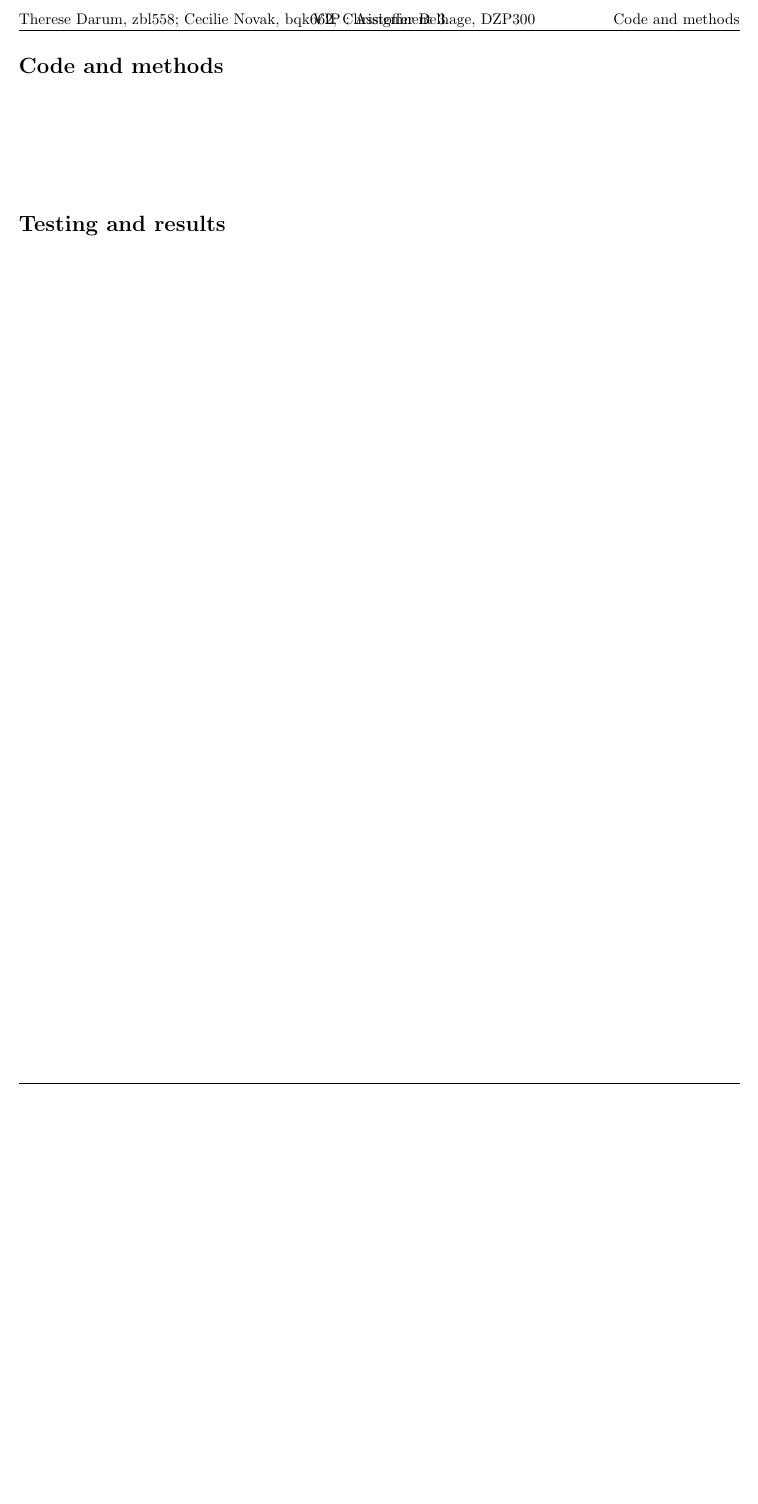
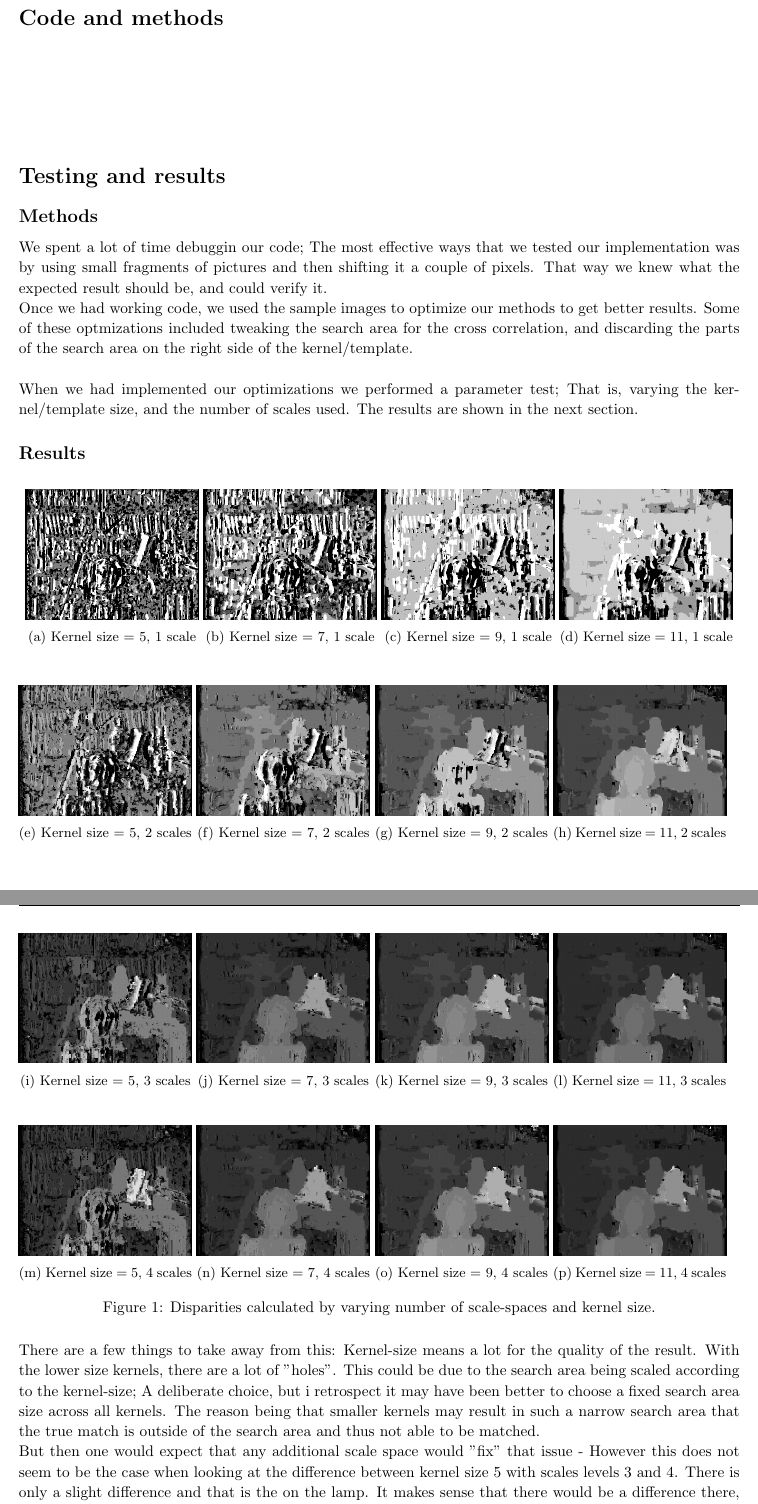
Before and after one commit to stoffer150/VIP, a LaTeX problem sheet (assignment3/report.tex): part of page 3 of 3 before the commit and two parts of pages 3 and 4 of 5 after it, the two joined at a grey line, cut at the place of the change, the shorter picture padded with empty space. Compiled offline with pdfLaTeX.

Commit message:
Noget text

```diff
--- a/assignment3/report.tex
+++ b/assignment3/report.tex
@@ -225,8 +225,92 @@
 
 \begin{homeworkProblem}[Testing and results]
 
-\begin{homeworkSubProblem}[]
-
+\begin{homeworkSubProblem}[Methods]
+We spent a lot of time debuggin our code; The most effective ways that we tested our implementation was by using small fragments of pictures and then shifting it a couple of pixels. That way we knew what the expected result should be, and could verify it.\\
+Once we had working code, we used the sample images to optimize our methods to get better results. Some of these optmizations included tweaking the search area for the cross correlation, and discarding the parts of the search area on the right side of the kernel/template.\\
+\\
+When we had implemented our optimizations we performed a parameter test; That is, varying the kernel/template size, and the number of scales used. The results are shown in the next section.
 \end{homeworkSubProblem}
 
-\begin{homeworkSubProblem}[]
+\begin{homeworkSubProblem}[Results]
+\begin{figure}[H]
+\centering
+\begin{subfigure}[b]{0.24\textwidth}
+	\includegraphics[width=\textwidth]{disparity_s1_k5.png}
+	\caption{Kernel size = 5, 1 scale}
+\end{subfigure}
+\begin{subfigure}[b]{0.24\textwidth}
+	\includegraphics[width=\textwidth]{disparity_s1_k7.png}
+	\caption{Kernel size = 7, 1 scale}
+\end{subfigure}
+\begin{subfigure}[b]{0.24\textwidth}
+	\includegraphics[width=\textwidth]{disparity_s1_k9.png}
+	\caption{Kernel size = 9, 1 scale}
+\end{subfigure}
+\begin{subfigure}[b]{0.24\textwidth}
+	\includegraphics[width=\textwidth]{disparity_s1_k11.png}
+	\caption{Kernel size = 11, 1 scale}
+\end{subfigure}
+\end{figure}
+\begin{figure}[H]
+\ContinuedFloat
+\begin{subfigure}[b]{0.24\textwidth}
+	\includegraphics[width=\textwidth]{disparity_s2_k5.png}
+	\caption{Kernel size = 5, 2 scales}
+\end{subfigure}
+\begin{subfigure}[b]{0.24\textwidth}
+	\includegraphics[width=\textwidth]{disparity_s2_k7.png}
+	\caption{Kernel size = 7, 2 scales}
+\end{subfigure}
+\begin{subfigure}[b]{0.24\textwidth}
+	\includegraphics[width=\textwidth]{disparity_s2_k9.png}
+	\caption{Kernel size = 9, 2 scales}
+\end{subfigure}
+\begin{subfigure}[b]{0.24\textwidth}
+	\includegraphics[width=\textwidth]{disparity_s2_k11.png}
+	\caption{Kernel size = 11, 2 scales}
+\end{subfigure}
+\end{figure}
+\begin{figure}[H]
+\ContinuedFloat
+\begin{subfigure}[b]{0.24\textwidth}
+	\includegraphics[width=\textwidth]{disparity_s3_k5.png}
+	\caption{Kernel size = 5, 3 scales}
+\end{subfigure}
+\begin{subfigure}[b]{0.24\textwidth}
+	\includegraphics[width=\textwidth]{disparity_s3_k7.png}
+	\caption{Kernel size = 7, 3 scales}
+\end{subfigure}
+\begin{subfigure}[b]{0.24\textwidth}
+	\includegraphics[width=\textwidth]{disparity_s3_k9.png}
+	\caption{Kernel size = 9, 3 scales}
+\end{subfigure}
+\begin{subfigure}[b]{0.24\textwidth}
+	\includegraphics[width=\textwidth]{disparity_s3_k11.png}
+	\caption{Kernel size = 11, 3 scales}
+\end{subfigure}
+\end{figure}
+\begin{figure}[H]
+\ContinuedFloat
+\begin{subfigure}[b]{0.24\textwidth}
+	\includegraphics[width=\textwidth]{disparity_s4_k5.png}
+	\caption{Kernel size = 5, 4 scales}
+\end{subfigure}
+\begin{subfigure}[b]{0.24\textwidth}
+	\includegraphics[width=\textwidth]{disparity_s4_k7.png}
+	\caption{Kernel size = 7, 4 scales}
+\end{subfigure}
+\begin{subfigure}[b]{0.24\textwidth}
+	\includegraphics[width=\textwidth]{disparity_s4_k9.png}
+	\caption{Kernel size = 9, 4 scales}
+\end{subfigure}
+\begin{subfigure}[b]{0.24\textwidth}
+	\includegraphics[width=\textwidth]{disparity_s4_k11.png}
+	\caption{Kernel size = 11, 4 scales}
+\end{subfigure}
+\caption{Disparities calculated by varying number of scale-spaces and kernel size.}
+\label{fig:disparities}
+\end{figure}
+
+There are a few things to take away from this: Kernel-size means a lot for the quality of the result. With the lower size kernels, there are a lot of "holes". This could be due to the search area being scaled according to the kernel-size; A deliberate choice, but i retrospect it may have been better to choose a fixed search area size across all kernels. The reason being that smaller kernels may result in such a narrow search area that the true match is outside of the search area and thus not able to be matched.\\
+But then one would expect that any additional scale space would "fix" that issue - However this does not seem to be the case when looking at the difference between kernel size 5 with scales levels 3 and 4. There is only a slight difference and that is the on the lamp. It makes sense that there would be a difference there, as it is the part of the image that chages the most.\\
@@ -232,0 +337 @@
+\end{figure}
```
Also changed, not shown: assignment3/report.tex (26 more changed lines).
